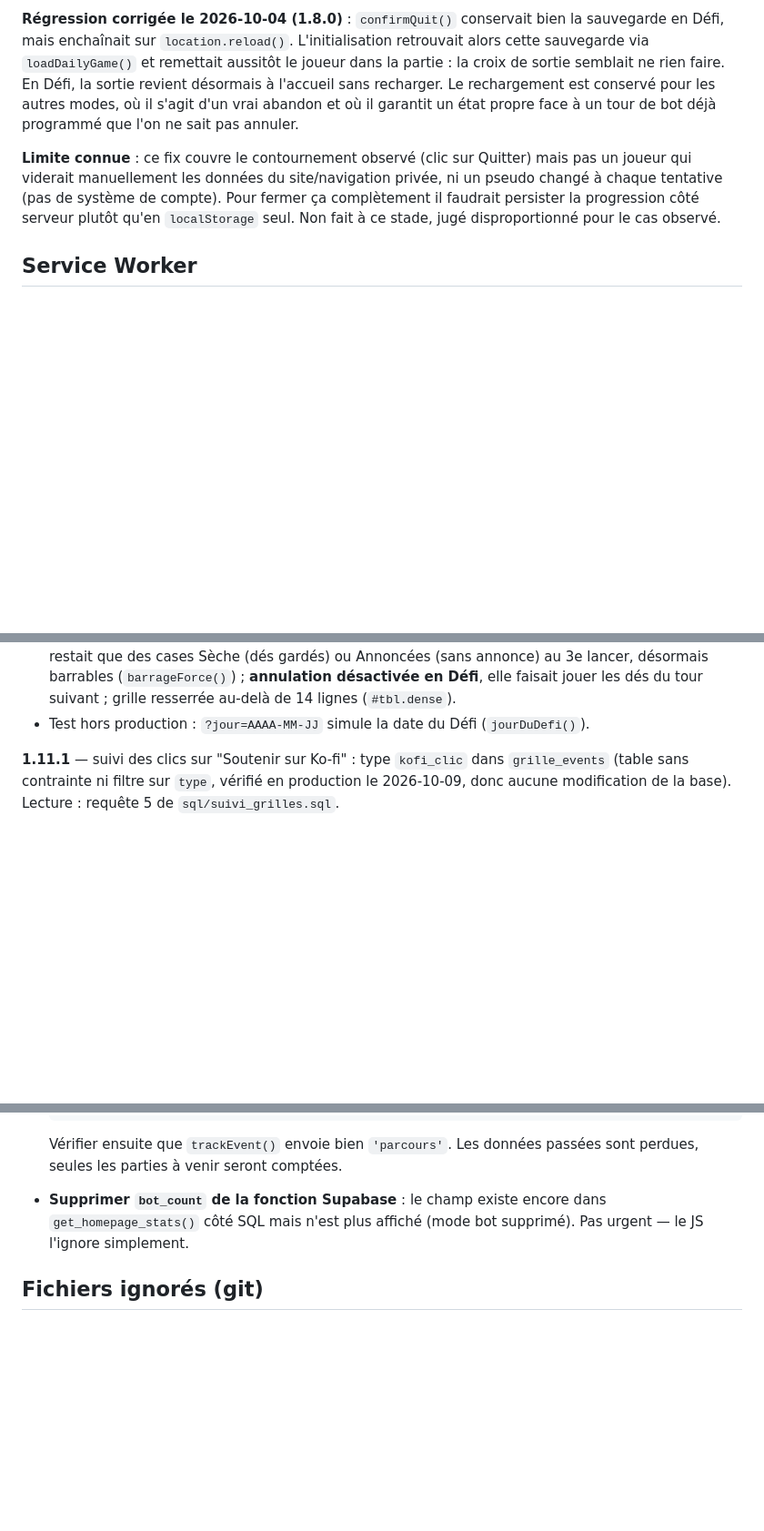
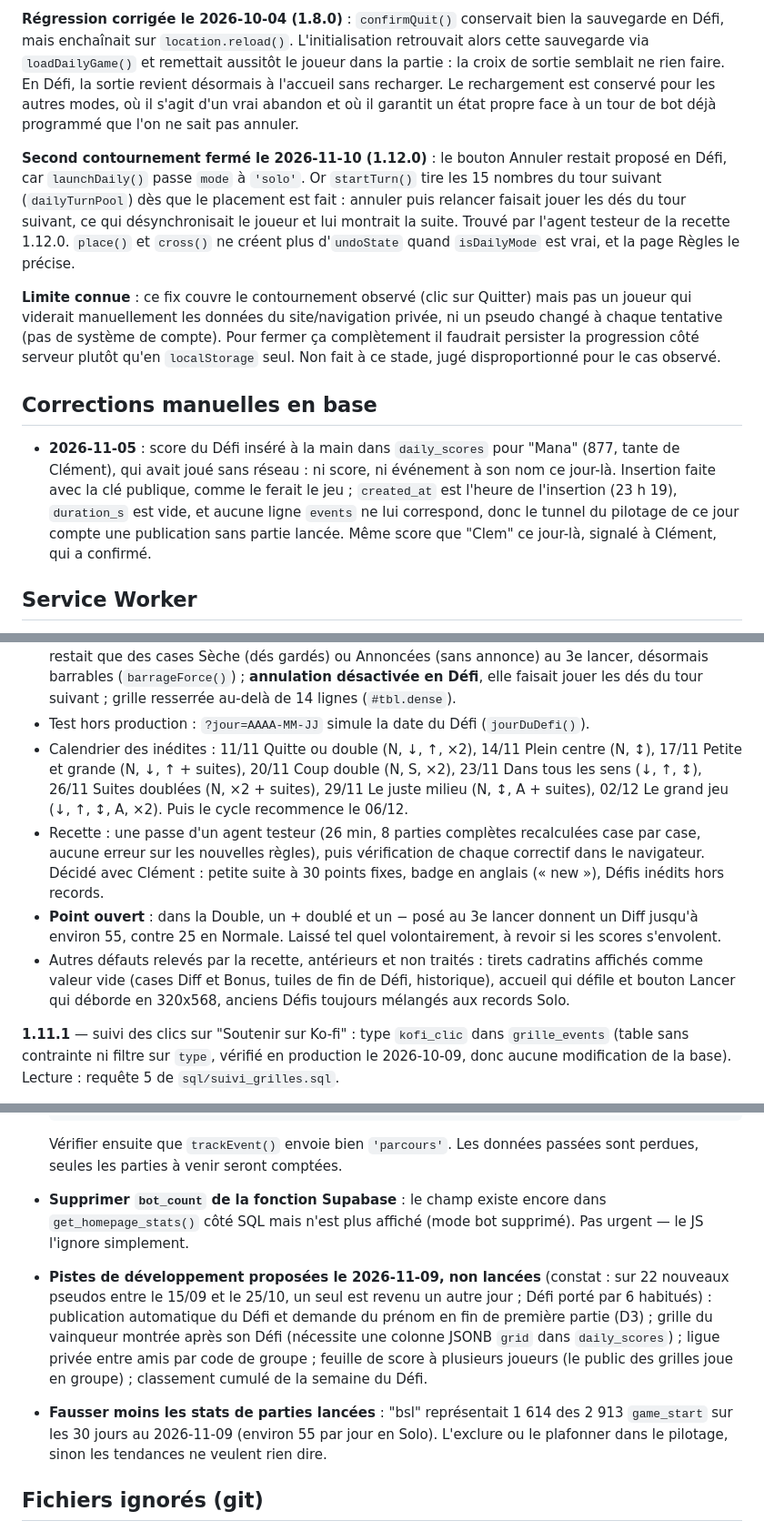
Before and after one commit to clemexify/Yams, a Markdown page: CLAUDE.md, 3 parts joined by grey strips. Shown at 91% size. GitHub-like rendering; blank space fills up the shorter version.

Commit message:
Documentation de la 1.12.0 et des décisions de la session
Calendrier des variantes inédites, second contournement anti-triche
fermé (annulation en Défi), simulation de date et recette par agent
testeur, correction manuelle du score de Mana du 5 novembre, points
ouverts et pistes de développement proposées.

Co-Authored-By: Claude Opus 5.5 <noreply@anthropic.com>

```diff
--- a/CLAUDE.md
+++ b/CLAUDE.md
@@ -140,11 +141,27 @@ rien faire. En Défi, la sortie revient désormais à l'accueil sans recharger.
 conservé pour les autres modes, où il s'agit d'un vrai abandon et où il garantit un état propre face
 à un tour de bot déjà programmé que l'on ne sait pas annuler.
 
+**Second contournement fermé le 2026-11-10 (1.12.0)** : le bouton Annuler restait proposé en Défi,
+car `launchDaily()` passe `mode` à `'solo'`. Or `startTurn()` tire les 15 nombres du tour suivant
+(`dailyTurnPool`) dès que le placement est fait : annuler puis relancer faisait jouer les dés du tour
+suivant, ce qui désynchronisait le joueur et lui montrait la suite. Trouvé par l'agent testeur de la
+recette 1.12.0. `place()` et `cross()` ne créent plus d'`undoState` quand `isDailyMode` est vrai, et la
+page Règles le précise.
+
 **Limite connue** : ce fix couvre le contournement observé (clic sur Quitter) mais
 pas un joueur qui viderait manuellement les données du site/navigation privée,
 ni un pseudo changé à chaque tentative (pas de système de compte). Pour fermer
 ça complètement il faudrait persister la progression côté serveur plutôt qu'en
 `localStorage` seul. Non fait à ce stade, jugé disproportionné pour le cas observé.
+
+## Corrections manuelles en base
+
+- **2026-11-05** : score du Défi inséré à la main dans `daily_scores` pour "Mana" (877, tante de
+  Clément), qui avait joué sans réseau : ni score, ni événement à son nom ce jour-là. Insertion faite
+  avec la clé publique, comme le ferait le jeu ; `created_at` est l'heure de l'insertion (23 h 19),
+  `duration_s` est vide, et aucune ligne `events` ne lui correspond, donc le tunnel du pilotage de ce
+  jour compte une publication sans partie lancée. Même score que "Clem" ce jour-là, signalé à Clément,
+  qui a confirmé.
 
 ## Service Worker
 
@@ -195,6 +212,19 @@ git push origin v2 && git checkout main && git merge v2 && git push origin main
   barrables (`barrageForce()`) ; **annulation désactivée en Défi**, elle faisait jouer les dés du tour
   suivant ; grille resserrée au-delà de 14 lignes (`#tbl.dense`).
 - Test hors production : `?jour=AAAA-MM-JJ` simule la date du Défi (`jourDuDefi()`).
+- Calendrier des inédites : 11/11 Quitte ou double (N, ↓, ↑, ×2), 14/11 Plein centre (N, ↕),
+  17/11 Petite et grande (N, ↓, ↑ + suites), 20/11 Coup double (N, S, ×2), 23/11 Dans tous les sens
+  (↓, ↑, ↕), 26/11 Suites doublées (N, ×2 + suites), 29/11 Le juste milieu (N, ↕, A + suites),
+  02/12 Le grand jeu (↓, ↑, ↕, A, ×2). Puis le cycle recommence le 06/12.
+- Recette : une passe d'un agent testeur (26 min, 8 parties complètes recalculées case par case,
+  aucune erreur sur les nouvelles règles), puis vérification de chaque correctif dans le navigateur.
+  Décidé avec Clément : petite suite à 30 points fixes, badge en anglais (« new »), Défis inédits
+  hors records.
+- **Point ouvert** : dans la Double, un + doublé et un − posé au 3e lancer donnent un Diff jusqu'à
+  environ 55, contre 25 en Normale. Laissé tel quel volontairement, à revoir si les scores s'envolent.
+- Autres défauts relevés par la recette, antérieurs et non traités : tirets cadratins affichés comme
+  valeur vide (cases Diff et Bonus, tuiles de fin de Défi, historique), accueil qui défile et bouton
+  Lancer qui déborde en 320x568, anciens Défis toujours mélangés aux records Solo.
 
 **1.11.1** — suivi des clics sur "Soutenir sur Ko-fi" : type `kofi_clic` dans `grille_events` (table
 sans contrainte ni filtre sur `type`, vérifié en production le 2026-10-09, donc aucune modification de
@@ -599,6 +637,17 @@ Résultat : SF Pro sur Apple, Segoe UI sur Windows, Roboto sur Android.
   `get_homepage_stats()` côté SQL mais n'est plus affiché (mode bot supprimé).
   Pas urgent — le JS l'ignore simplement.
 
+- **Pistes de développement proposées le 2026-11-09, non lancées** (constat : sur 22 nouveaux
+  pseudos entre le 15/09 et le 25/10, un seul est revenu un autre jour ; Défi porté par 6 habitués) :
+  publication automatique du Défi et demande du prénom en fin de première partie (D3) ; grille du
+  vainqueur montrée après son Défi (nécessite une colonne JSONB `grid` dans `daily_scores`) ; ligue
+  privée entre amis par code de groupe ; feuille de score à plusieurs joueurs (le public des grilles
+  joue en groupe) ; classement cumulé de la semaine du Défi.
+
+- **Fausser moins les stats de parties lancées** : "bsl" représentait 1 614 des 2 913 `game_start`
+  sur les 30 jours au 2026-11-09 (environ 55 par jour en Solo). L'exclure ou le plafonner dans le
+  pilotage, sinon les tendances ne veulent rien dire.
+
 ## Fichiers ignorés (git)
 
 Dev/test locaux : `dashboard.html`, `stats-joueurs.html`, `test-*.html`,
```
Also changed, not shown: other parts of CLAUDE.md (+11 -2 lines), ROADMAP.md (+1 -1 lines).
